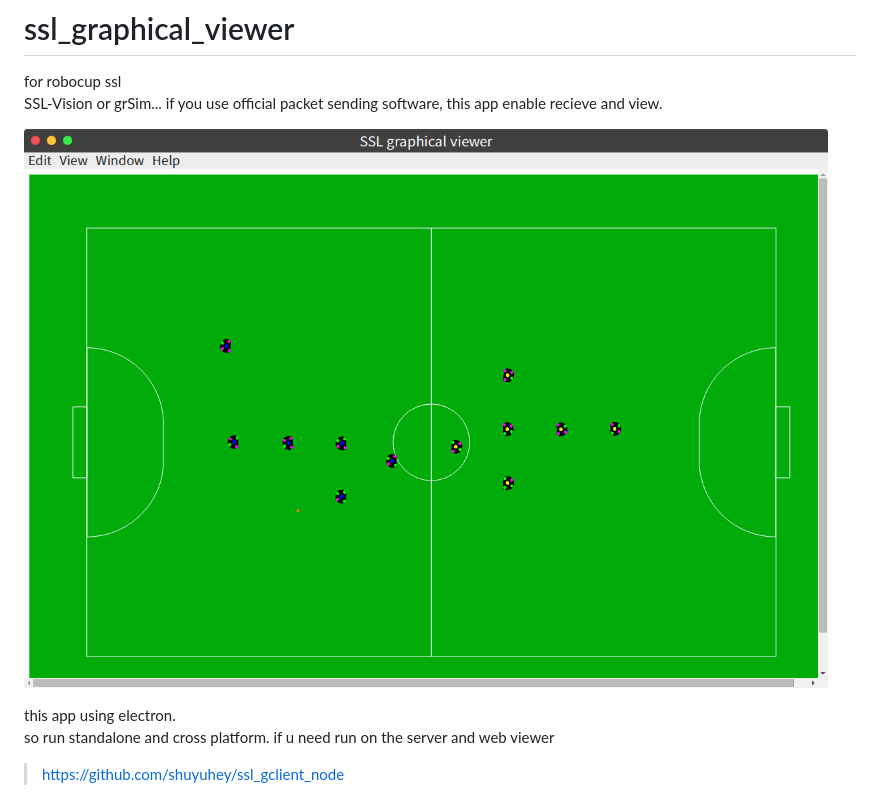
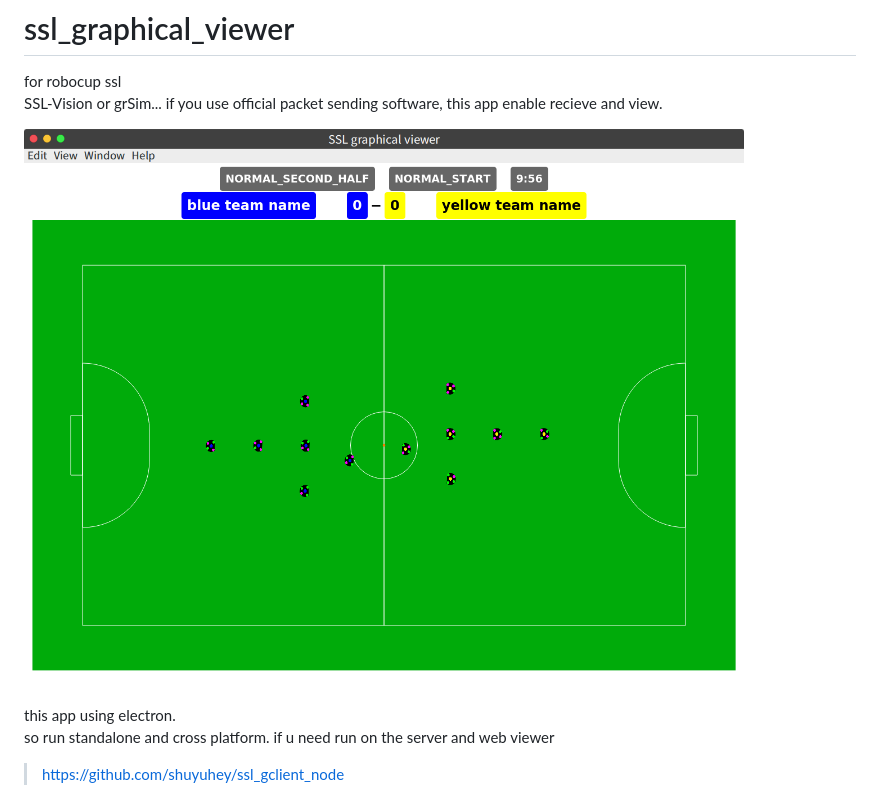
Before and after one commit to Tacha-S/ssl_graphical_viewer, a Markdown page: README.md, the part around the change. Rendered like a GitHub page; pictures changed too: Screenshot.png (added), screen_shot.png (deleted).

Commit message:
Update screenshot.

```diff
--- a/README.md
+++ b/README.md
@@ -4,7 +4,7 @@ for robocup ssl
 SSL-Vision or grSim... if you use official packet sending software,
 this app enable recieve and view.
 
-![Screenshot](screen_shot.png)
+![Screenshot](Screenshot.png)
 
 this app using electron.
 so run standalone and cross platform.
```
